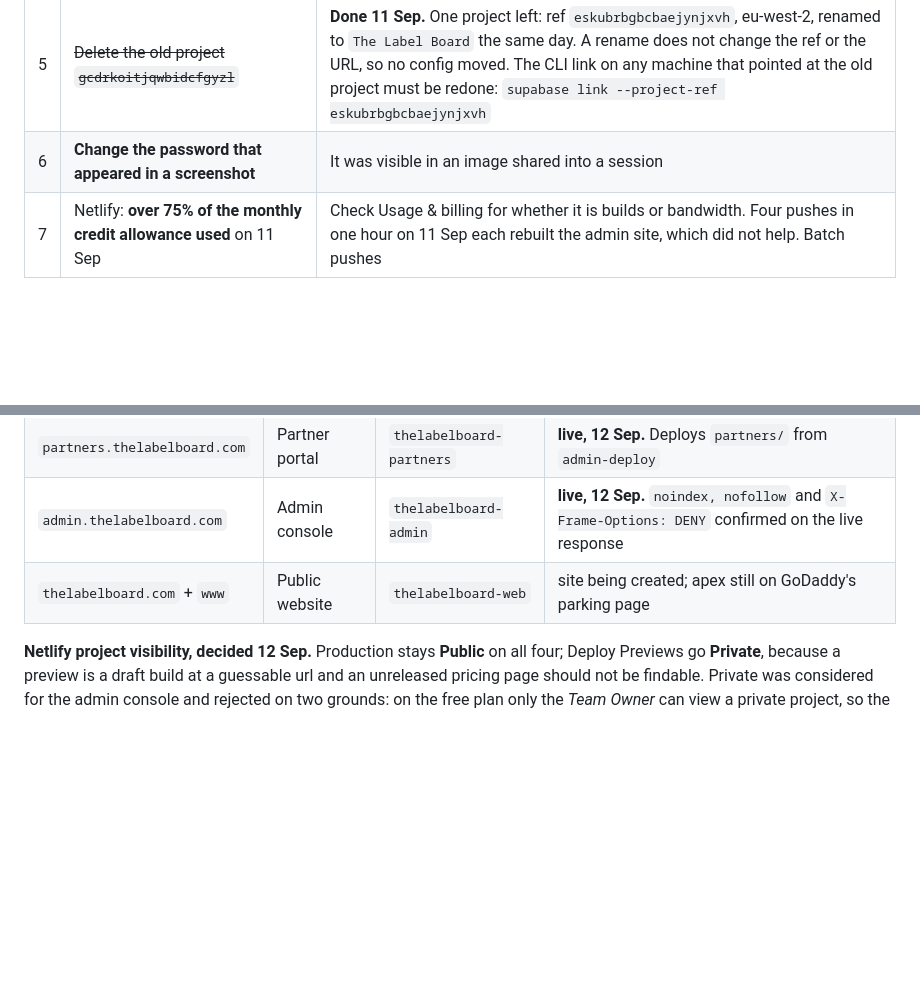
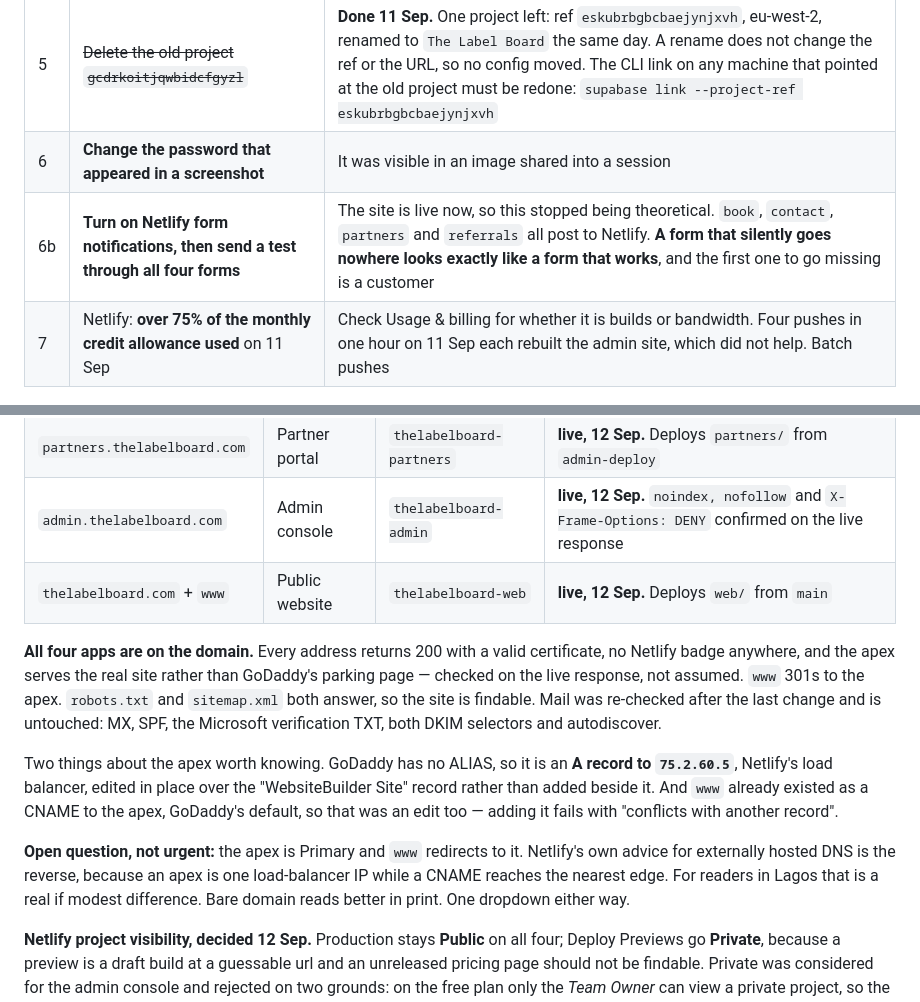
Before and after one commit to kaybespoke-debug/The-Label-Board, a Markdown page: OUTSTANDING.md, 2 parts joined by grey strips. Drawn GitHub-style; blank space fills up the shorter version.

Commit message:
All four apps are on thelabelboard.com
thelabelboard.com and www now serve the marketing site, alongside app,
partners and admin. Every address returns 200 with a valid certificate, no
Netlify badge anywhere, and the apex serves the real site rather than
GoDaddy parking. robots.txt and sitemap.xml both answer.

Mail re-checked after the last change and untouched throughout: MX, SPF, the
Microsoft verification TXT, both DKIM selectors, autodiscover. Nothing was
ever deleted from the zone.

The two apex gotchas are written down. GoDaddy has no ALIAS so it is an A
record to 75.2.60.5 edited in place over the WebsiteBuilder record, and www
already existed as GoDaddy default CNAME to the apex, so adding it fails and
it has to be edited.

Raises the form notifications to the waiting list. It stopped being
theoretical the moment the site went live: four forms post to Netlify and a
form that silently goes nowhere looks exactly like one that works.

Co-Authored-By: Claude Opus 5 <noreply@anthropic.com>

```diff
--- a/OUTSTANDING.md
+++ b/OUTSTANDING.md
@@ -108,6 +108,7 @@ Needs a password, a dashboard setting on a live service, or a commercial call.
 | 4 | **Move Supabase off Free before the first studio uploads photos** | Free is **1GB of file storage**, and Basic is sold as **20GB**. One studio cannot use a twentieth of what it is promised. Also 500MB database and 5GB egress, about 15 studio-months of data and 3 of traffic. Pro is $25/mo ≈ ₦33,300, roughly one Basic subscriber. Checked 11 Sep: 30MB of 500MB used, 0 of 1GB storage, 11 monthly active users |
 | 5 | ~~Delete the old project `gcdrkoitjqwbidcfgyzl`~~ | **Done 11 Sep.** One project left: ref `eskubrbgbcbaejynjxvh`, eu-west-2, renamed to `The Label Board` the same day. A rename does not change the ref or the URL, so no config moved. The CLI link on any machine that pointed at the old project must be redone: `supabase link --project-ref eskubrbgbcbaejynjxvh` |
 | 6 | **Change the password that appeared in a screenshot** | It was visible in an image shared into a session |
+| 6b | **Turn on Netlify form notifications, then send a test through all four forms** | The site is live now, so this stopped being theoretical. `book`, `contact`, `partners` and `referrals` all post to Netlify. **A form that silently goes nowhere looks exactly like a form that works**, and the first one to go missing is a customer |
 | 7 | Netlify: **over 75% of the monthly credit allowance used** on 11 Sep | Check Usage & billing for whether it is builds or bandwidth. Four pushes in one hour on 11 Sep each rebuilt the admin site, which did not help. Batch pushes |
 
 ---
@@ -154,7 +155,26 @@ the same day.
 | `app.thelabelboard.com` | Customer app | `thelabelboard` | **live, 12 Sep.** CNAME, set as Primary |
 | `partners.thelabelboard.com` | Partner portal | `thelabelboard-partners` | **live, 12 Sep.** Deploys `partners/` from `admin-deploy` |
 | `admin.thelabelboard.com` | Admin console | `thelabelboard-admin` | **live, 12 Sep.** `noindex, nofollow` and `X-Frame-Options: DENY` confirmed on the live response |
-| `thelabelboard.com` + `www` | Public website | `thelabelboard-web` | site being created; apex still on GoDaddy's parking page |
+| `thelabelboard.com` + `www` | Public website | `thelabelboard-web` | **live, 12 Sep.** Deploys `web/` from `main` |
+
+**All four apps are on the domain.** Every address returns 200 with a valid
+certificate, no Netlify badge anywhere, and the apex serves the real site rather
+than GoDaddy's parking page — checked on the live response, not assumed. `www`
+301s to the apex. `robots.txt` and `sitemap.xml` both answer, so the site is
+findable. Mail was re-checked after the last change and is untouched: MX, SPF,
+the Microsoft verification TXT, both DKIM selectors and autodiscover.
+
+Two things about the apex worth knowing. GoDaddy has no ALIAS, so it is an
+**A record to `75.2.60.5`**, Netlify's load balancer, edited in place over the
+"WebsiteBuilder Site" record rather than added beside it. And `www` already
+existed as a CNAME to the apex, GoDaddy's default, so that was an edit too —
+adding it fails with "conflicts with another record".
+
+**Open question, not urgent:** the apex is Primary and `www` redirects to it.
+Netlify's own advice for externally hosted DNS is the reverse, because an apex
+is one load-balancer IP while a CNAME reaches the nearest edge. For readers in
+Lagos that is a real if modest difference. Bare domain reads better in print.
+One dropdown either way.
 
 **Netlify project visibility, decided 12 Sep.** Production stays **Public** on all
 four; Deploy Previews go **Private**, because a preview is a draft build at a
```
